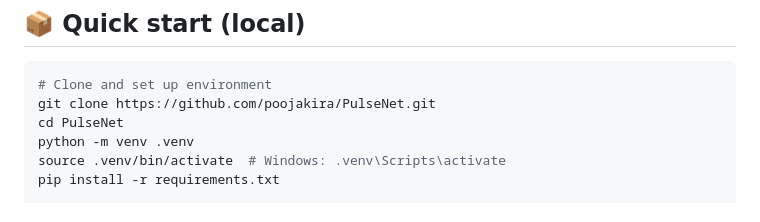
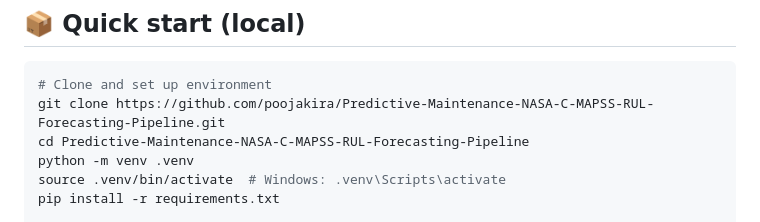
Before and after one commit to poojakira/PulseNet-RUL-Forecasting, a Markdown page: README.md, the part around the change. Rendered like a GitHub page.

````diff
--- a/README.md
+++ b/README.md
@@ -89,8 +89,8 @@ PulseNet v2.1.0 benchmarked on the NASA C-MAPSS dataset (FD001). The pipeline ru
 
 ```bash
 # Clone and set up environment
-git clone https://github.com/poojakira/PulseNet.git
-cd PulseNet
+git clone https://github.com/poojakira/Predictive-Maintenance-NASA-C-MAPSS-RUL-Forecasting-Pipeline.git
+cd Predictive-Maintenance-NASA-C-MAPSS-RUL-Forecasting-Pipeline
 python -m venv .venv
 source .venv/bin/activate  # Windows: .venv\Scripts\activate
 pip install -r requirements.txt
````
